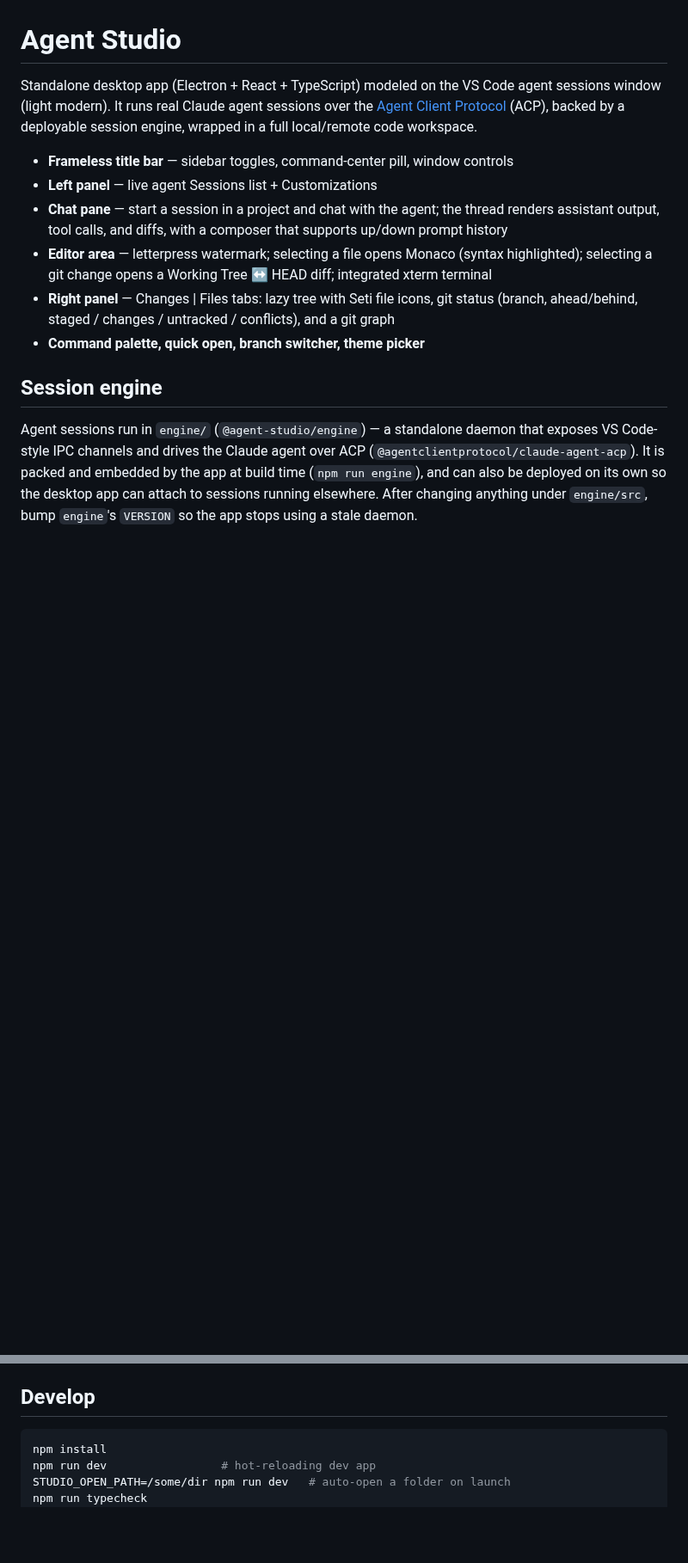
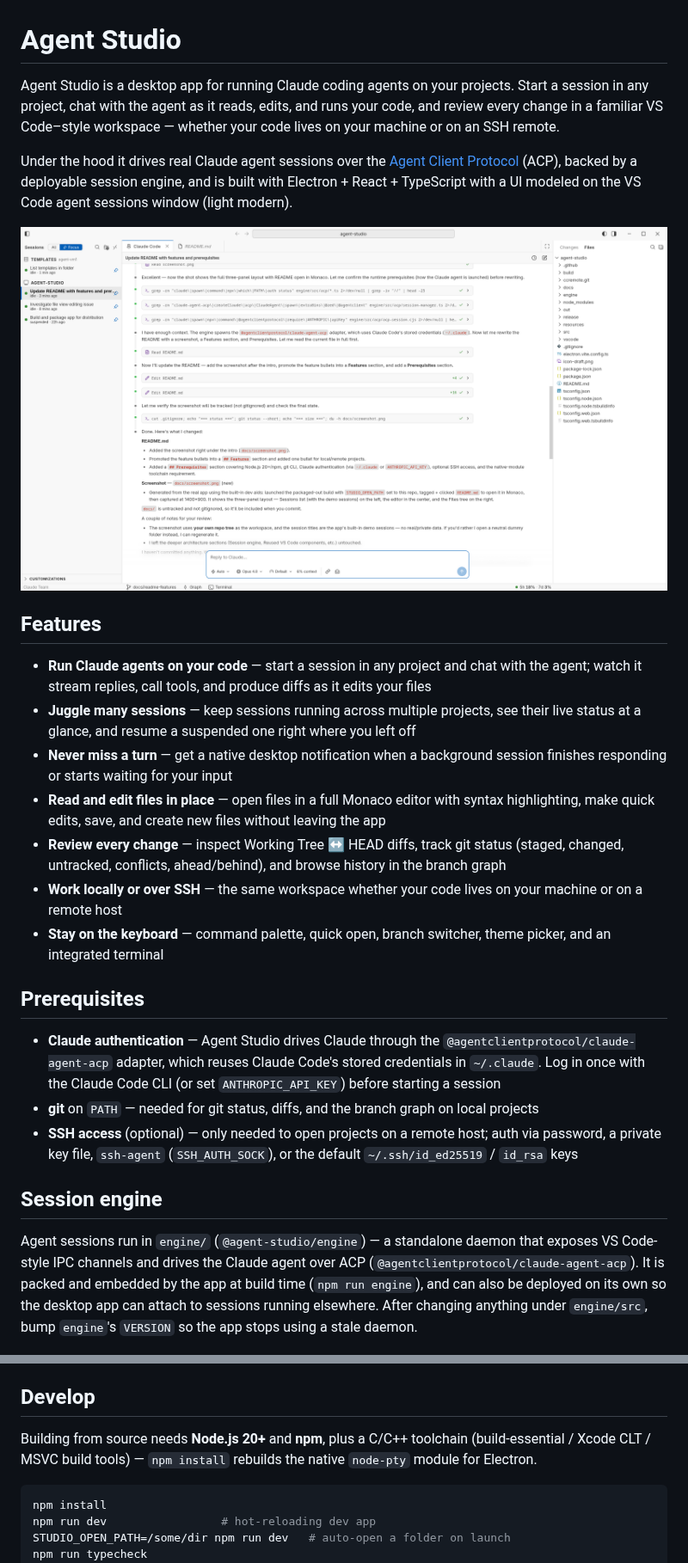
Before and after one commit to tiepduong7c9/agent-studio, a Markdown page: README.md, 2 parts joined by grey strips. Shown at 86% size. Rendered like a GitHub page; pictures changed too: docs/screenshot.png (added); blank space fills up the shorter version.

Commit message:
Rework README: user-focused intro, features, prerequisites, screenshot
Rewrite the intro and Features around what users can do (run agents,
manage sessions with status notifications, edit files, review changes,
work over SSH). Scope Prerequisites to running the app and move build
requirements into Develop. Add a screenshot with demo data.

````diff
--- a/README.md
+++ b/README.md
@@ -1,21 +1,45 @@
 # Agent Studio
 
-Standalone desktop app (Electron + React + TypeScript) modeled on the VS Code
-agent sessions window (light modern). It runs real Claude agent sessions over the
+Agent Studio is a desktop app for running Claude coding agents on your projects.
+Start a session in any project, chat with the agent as it reads, edits, and runs
+your code, and review every change in a familiar VS Code–style workspace — whether
+your code lives on your machine or on an SSH remote.
+
+Under the hood it drives real Claude agent sessions over the
 [Agent Client Protocol](https://agentclientprotocol.com) (ACP), backed by a
-deployable session engine, wrapped in a full local/remote code workspace.
+deployable session engine, and is built with Electron + React + TypeScript with a
+UI modeled on the VS Code agent sessions window (light modern).
 
-- **Frameless title bar** — sidebar toggles, command-center pill, window controls
-- **Left panel** — live agent Sessions list + Customizations
-- **Chat pane** — start a session in a project and chat with the agent; the thread
-  renders assistant output, tool calls, and diffs, with a composer that supports
-  up/down prompt history
-- **Editor area** — letterpress watermark; selecting a file opens Monaco (syntax
-  highlighted); selecting a git change opens a Working Tree ↔ HEAD diff; integrated
-  xterm terminal
-- **Right panel** — Changes | Files tabs: lazy tree with Seti file icons, git status
-  (branch, ahead/behind, staged / changes / untracked / conflicts), and a git graph
-- **Command palette, quick open, branch switcher, theme picker**
+![Agent Studio](docs/screenshot.png)
+
+## Features
+
+- **Run Claude agents on your code** — start a session in any project and chat with the
+  agent; watch it stream replies, call tools, and produce diffs as it edits your files
+- **Juggle many sessions** — keep sessions running across multiple projects, see their
+  live status at a glance, and resume a suspended one right where you left off
+- **Never miss a turn** — get a native desktop notification when a background session
+  finishes responding or starts waiting for your input
+- **Read and edit files in place** — open files in a full Monaco editor with syntax
+  highlighting, make quick edits, save, and create new files without leaving the app
+- **Review every change** — inspect Working Tree ↔ HEAD diffs, track git status (staged,
+  changed, untracked, conflicts, ahead/behind), and browse history in the branch graph
+- **Work locally or over SSH** — the same workspace whether your code lives on your
+  machine or on a remote host
+- **Stay on the keyboard** — command palette, quick open, branch switcher, theme picker,
+  and an integrated terminal
+
+## Prerequisites
+
+- **Claude authentication** — Agent Studio drives Claude through the
+  `@agentclientprotocol/claude-agent-acp` adapter, which reuses Claude Code's stored
+  credentials in `~/.claude`. Log in once with the Claude Code CLI (or set
+  `ANTHROPIC_API_KEY`) before starting a session
+- **git** on `PATH` — needed for git status, diffs, and the branch graph on local
+  projects
+- **SSH access** (optional) — only needed to open projects on a remote host; auth via
+  password, a private key file, `ssh-agent` (`SSH_AUTH_SOCK`), or the default
+  `~/.ssh/id_ed25519` / `id_rsa` keys
 
 ## Session engine
 
@@ -76,6 +100,10 @@ through the same `ProjectProvider` interface (`src/main/providers/`):
 
 ## Develop
 
+Building from source needs **Node.js 20+** and **npm**, plus a C/C++ toolchain
+(build-essential / Xcode CLT / MSVC build tools) — `npm install` rebuilds the native
+`node-pty` module for Electron.
+
 ```bash
 npm install
 npm run dev                 # hot-reloading dev app
````
